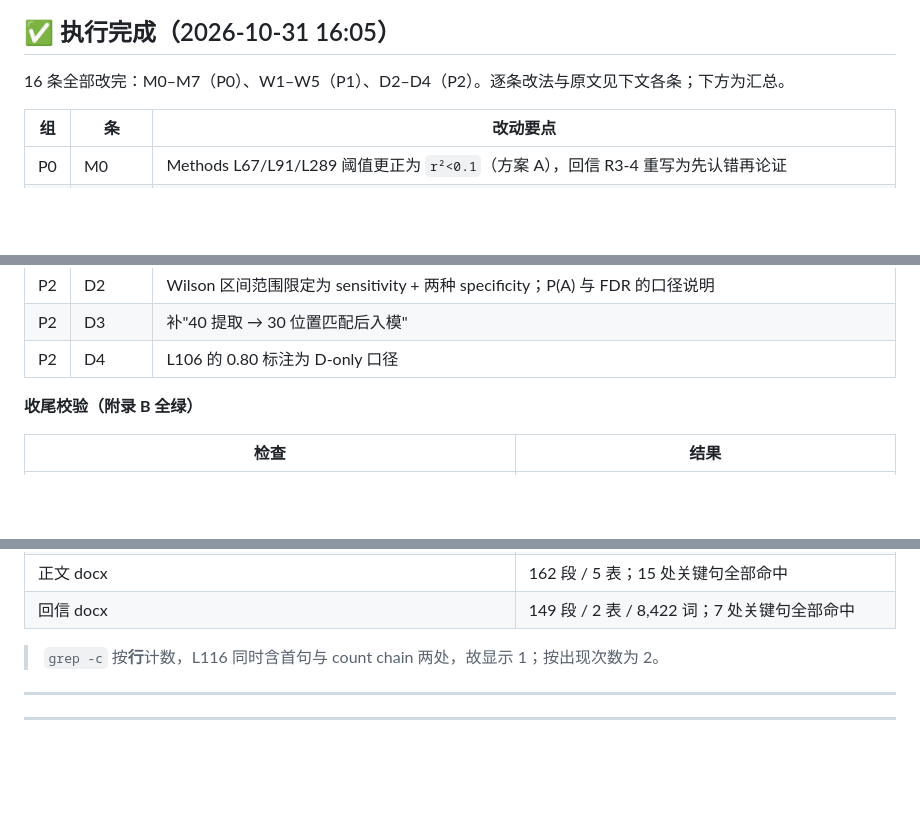
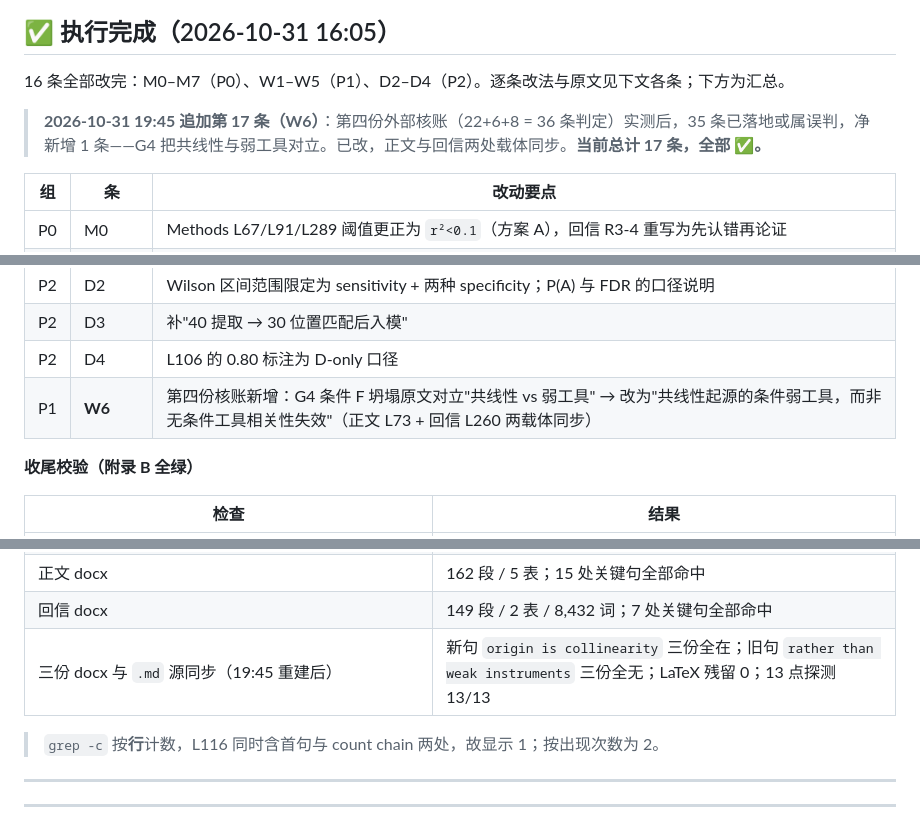
Before and after one commit to ming13333/iad-falsification-framework, a Markdown page: reviews/ACTION_ITEMS_2026-10-30.md, 3 parts joined by grey strips. Rendered like a GitHub page; blank space fills up the shorter version.

Commit message:
docs(review): close the action list at 17 items

```diff
--- a/reviews/ACTION_ITEMS_2026-10-30.md
+++ b/reviews/ACTION_ITEMS_2026-10-30.md
@@ -12,6 +12,8 @@
 ## ✅ 执行完成（2026-10-31 16:05）
 
 16 条全部改完：M0–M7（P0）、W1–W5（P1）、D2–D4（P2）。逐条改法与原文见下文各条；下方为汇总。
+
+> **2026-10-31 19:45 追加第 17 条（W6）**：第四份外部核账（22+6+8 = 36 条判定）实测后，35 条已落地或属误判，净新增 1 条——G4 把共线性与弱工具对立。已改，正文与回信两处载体同步。**当前总计 17 条，全部 ✅。**
 
 | 组 | 条 | 改动要点 |
 |---|---|---|
@@ -30,6 +32,7 @@
 | P2 | D2 | Wilson 区间范围限定为 sensitivity + 两种 specificity；P(A) 与 FDR 的口径说明 |
 | P2 | D3 | 补"40 提取 → 30 位置匹配后入模" |
 | P2 | D4 | L106 的 0.80 标注为 D-only 口径 |
+| P1 | **W6** | 第四份核账新增：G4 条件 F 坍塌原文对立"共线性 vs 弱工具" → 改为"共线性起源的条件弱工具，而非无条件工具相关性失效"（正文 L73 + 回信 L260 两载体同步） |
 
 **收尾校验（附录 B 全绿）**
 
@@ -44,7 +47,8 @@
 | `ea_transethnic_insomnia_ad_harm.tsv` 行数 | 31（表头 + 30） |
 | `audit_response_letter.py` | OK，22/22；20 full + 2 in part + 0 declined；正文 5,379 词 |
 | 正文 docx | 162 段 / 5 表；15 处关键句全部命中 |
-| 回信 docx | 149 段 / 2 表 / 8,422 词；7 处关键句全部命中 |
+| 回信 docx | 149 段 / 2 表 / 8,432 词；7 处关键句全部命中 |
+| 三份 docx 与 `.md` 源同步（19:45 重建后） | 新句 `origin is collinearity` 三份全在；旧句 `rather than weak instruments` 三份全无；LaTeX 残留 0；13 点探测 13/13 |
 
 > `grep -c` 按**行**计数，L116 同时含首句与 count chain 两处，故显示 1；按出现次数为 2。
 
```
